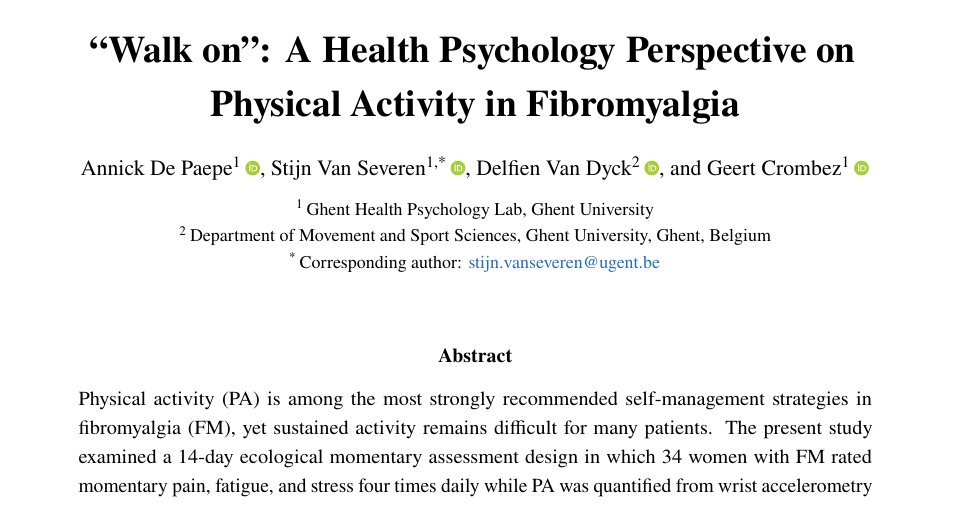
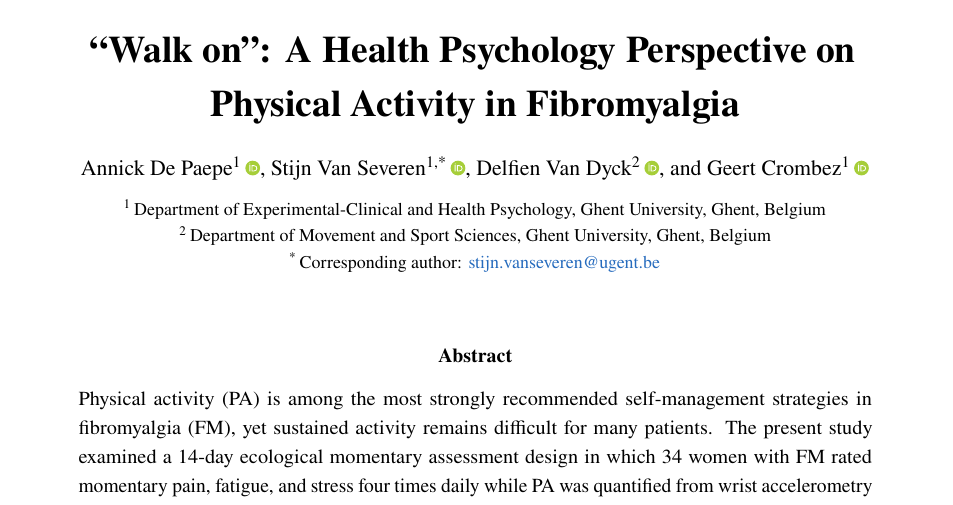
Before and after one commit to stvsever/research_paper_on_physical_activity_in_fibromyalgia_patients, a LaTeX paper (paper/report/main.tex): part of page 1 of 43, cut so that both start at the same text. Compiled offline with pdfLaTeX.

Commit message:
Use department affiliations

```diff
--- a/paper/report/main.tex
+++ b/paper/report/main.tex
@@ -83,7 +83,8 @@ Stijn Van Severen\textsuperscript{1,*}\,\orcidlink{0009-0003-9181-966X},
 Delfien Van Dyck\textsuperscript{2}\,\orcidlink{0000-0003-1783-9075}, and
 Geert Crombez\textsuperscript{1}\,\orcidlink{0000-0002-4744-8561}\\[0.6em]
 \footnotesize
-\textsuperscript{1}\,Ghent Health Psychology Lab, Ghent University\\
+\textsuperscript{1}\,Department of Experimental-Clinical and Health Psychology,
+Ghent University, Ghent, Belgium\\
 \textsuperscript{2}\,Department of Movement and Sport Sciences,
 Ghent University, Ghent, Belgium\\
 \textsuperscript{*}\,Corresponding author: \href{mailto:stijn.vanseveren@ugent.be}{stijn.vanseveren@ugent.be}
```
Also changed, not shown: README.md.
